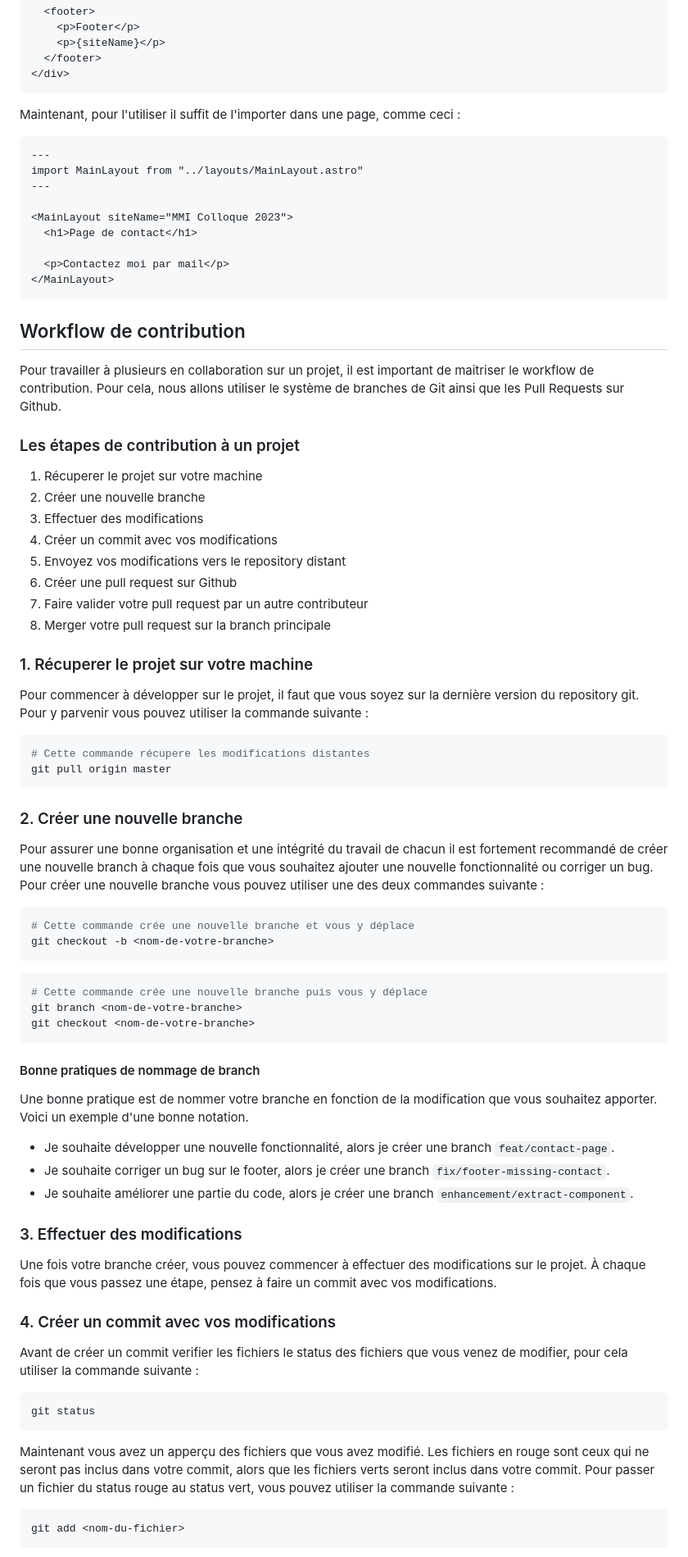
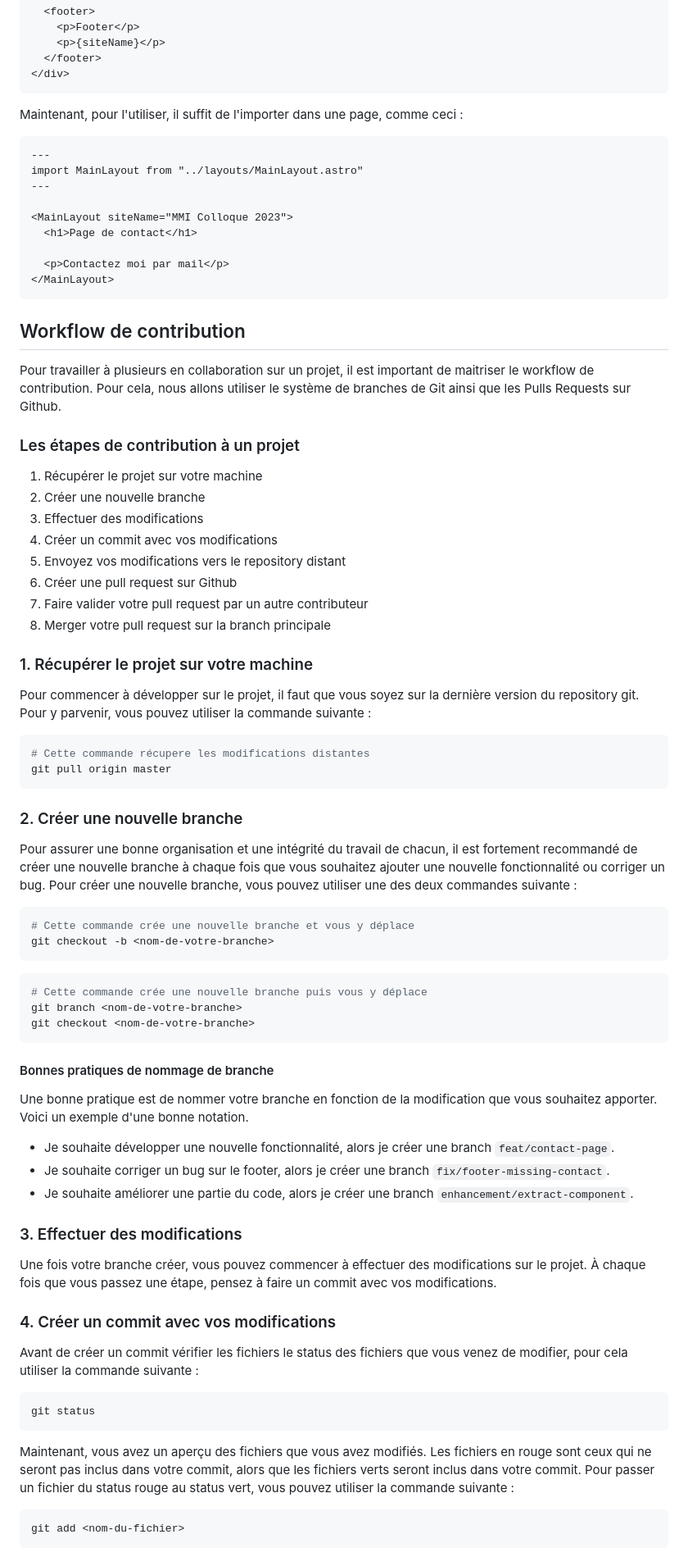
Before and after one commit to MatteoGauthier/mmi-colloque-2023, a Markdown page: README.md, the part around the change printed below. Shown: that part at 82% size. GitHub-like rendering.

````diff
--- a/README.md
+++ b/README.md
@@ -131,7 +131,7 @@ const { siteName } = Astro.props
 </div>
 ```
 
-Maintenant, pour l'utiliser il suffit de l'importer dans une page, comme ceci :
+Maintenant, pour l'utiliser, il suffit de l'importer dans une page, comme ceci :
 
 ```astro
 ---
@@ -147,11 +147,11 @@ import MainLayout from "../layouts/MainLayout.astro"
 
 ## Workflow de contribution
 
-Pour travailler à plusieurs en collaboration sur un projet, il est important de maitriser le workflow de contribution. Pour cela, nous allons utiliser le système de branches de Git ainsi que les Pull Requests sur Github.
+Pour travailler à plusieurs en collaboration sur un projet, il est important de maitriser le workflow de contribution. Pour cela, nous allons utiliser le système de branches de Git ainsi que les Pulls Requests sur Github.
 
 ### Les étapes de contribution à un projet
 
-1. Récuperer le projet sur votre machine
+1. Récupérer le projet sur votre machine
 2. Créer une nouvelle branche
 3. Effectuer des modifications
 4. Créer un commit avec vos modifications
@@ -160,9 +160,9 @@ Pour travailler à plusieurs en collaboration sur un projet, il est important de
 7. Faire valider votre pull request par un autre contributeur
 8. Merger votre pull request sur la branch principale
 
-### 1. Récuperer le projet sur votre machine
+### 1. Récupérer le projet sur votre machine
 
-Pour commencer à développer sur le projet, il faut que vous soyez sur la dernière version du repository git. Pour y parvenir vous pouvez utiliser la commande suivante :
+Pour commencer à développer sur le projet, il faut que vous soyez sur la dernière version du repository git. Pour y parvenir, vous pouvez utiliser la commande suivante :
 
 ```bash
 # Cette commande récupere les modifications distantes
@@ -171,7 +171,7 @@ git pull origin master
 
 ### 2. Créer une nouvelle branche
 
-Pour assurer une bonne organisation et une intégrité du travail de chacun il est fortement recommandé de créer une nouvelle branch à chaque fois que vous souhaitez ajouter une nouvelle fonctionnalité ou corriger un bug. Pour créer une nouvelle branche vous pouvez utiliser une des deux commandes suivante :
+Pour assurer une bonne organisation et une intégrité du travail de chacun, il est fortement recommandé de créer une nouvelle branche à chaque fois que vous souhaitez ajouter une nouvelle fonctionnalité ou corriger un bug. Pour créer une nouvelle branche, vous pouvez utiliser une des deux commandes suivante :
 
 ```bash
 # Cette commande crée une nouvelle branche et vous y déplace
@@ -184,7 +184,7 @@ git branch <nom-de-votre-branche>
 git checkout <nom-de-votre-branche>
 ```
 
-#### Bonne pratiques de nommage de branch
+#### Bonnes pratiques de nommage de branche
 
 Une bonne pratique est de nommer votre branche en fonction de la modification que vous souhaitez apporter. Voici un exemple d'une bonne notation.
 
@@ -198,13 +198,13 @@ Une fois votre branche créer, vous pouvez commencer à effectuer des modificati
 
 ### 4. Créer un commit avec vos modifications
 
-Avant de créer un commit verifier les fichiers le status des fichiers que vous venez de modifier, pour cela utiliser la commande suivante :
+Avant de créer un commit vérifier les fichiers le status des fichiers que vous venez de modifier, pour cela utiliser la commande suivante :
 
 ```bash
 git status
 ```
 
-Maintenant vous avez un apperçu des fichiers que vous avez modifié. Les fichiers en rouge sont ceux qui ne seront pas inclus dans votre commit, alors que les fichiers verts seront inclus dans votre commit. Pour passer un fichier du status rouge au status vert, vous pouvez utiliser la commande suivante :
+Maintenant, vous avez un aperçu des fichiers que vous avez modifiés. Les fichiers en rouge sont ceux qui ne seront pas inclus dans votre commit, alors que les fichiers verts seront inclus dans votre commit. Pour passer un fichier du status rouge au status vert, vous pouvez utiliser la commande suivante :
 
 ```bash
 git add <nom-du-fichier>
````
Also changed, not shown: other parts of README.md (+8 -8 lines).
